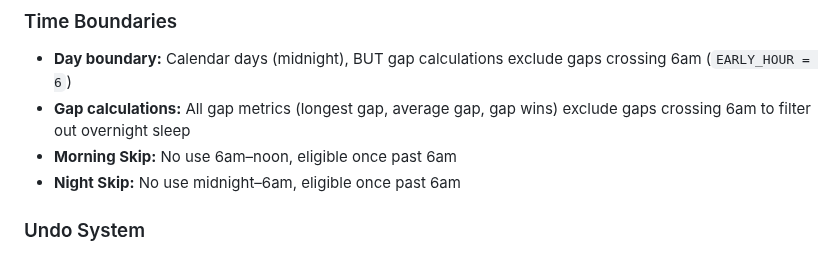
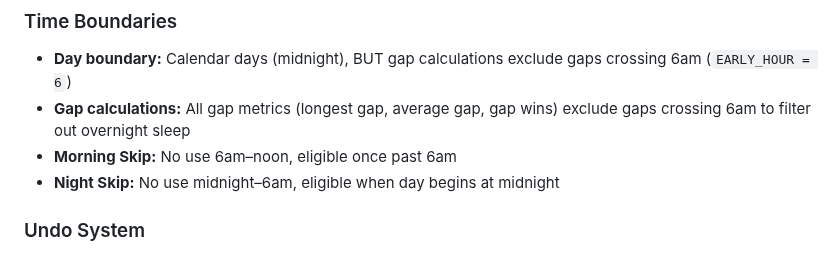
Before and after one commit to KilledByAPixel/Lentando, a Markdown page: .github/copilot-instructions.md, the part around the change. Drawn GitHub-style.

Commit message:
Clarify night skip eligibility wording in copilot instructions

```diff
--- a/.github/copilot-instructions.md
+++ b/.github/copilot-instructions.md
@@ -35,7 +35,7 @@ Zero-friction substance use & habit tracker. PWA, vanilla JS (no frameworks), mo
 - **Day boundary:** Calendar days (midnight), BUT gap calculations exclude gaps crossing 6am (`EARLY_HOUR = 6`)
 - **Gap calculations:** All gap metrics (longest gap, average gap, gap wins) exclude gaps crossing 6am to filter out overnight sleep
 - **Morning Skip:** No use 6am–noon, eligible once past 6am
-- **Night Skip:** No use midnight–6am, eligible once past 6am
+- **Night Skip:** No use midnight–6am, eligible when day begins at midnight
 
 ### Undo System
 `lastUndoEventId` persists during cooldown (1 min). Tab switching only hides the CSS class — ID is preserved so undo restores when returning to 'today' tab during cooldown.
```
